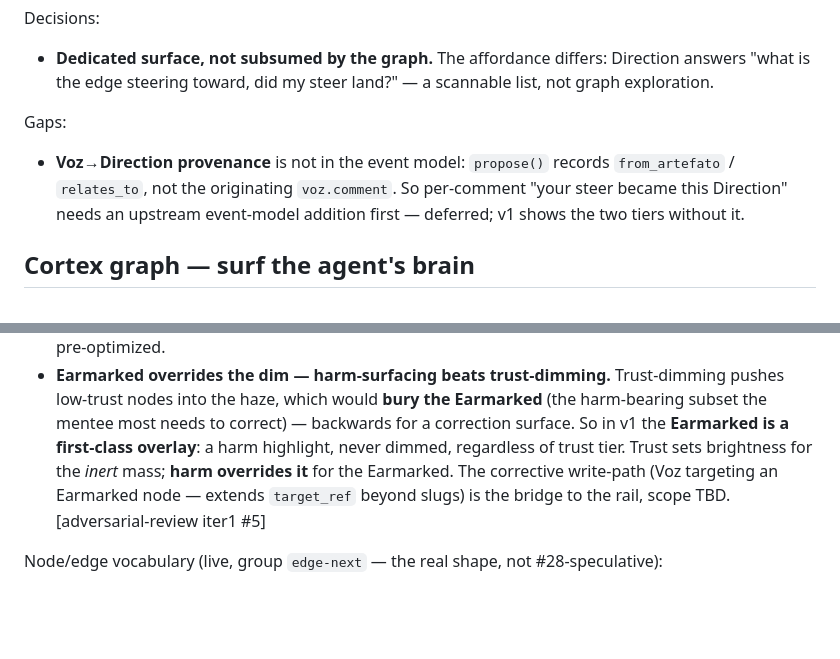
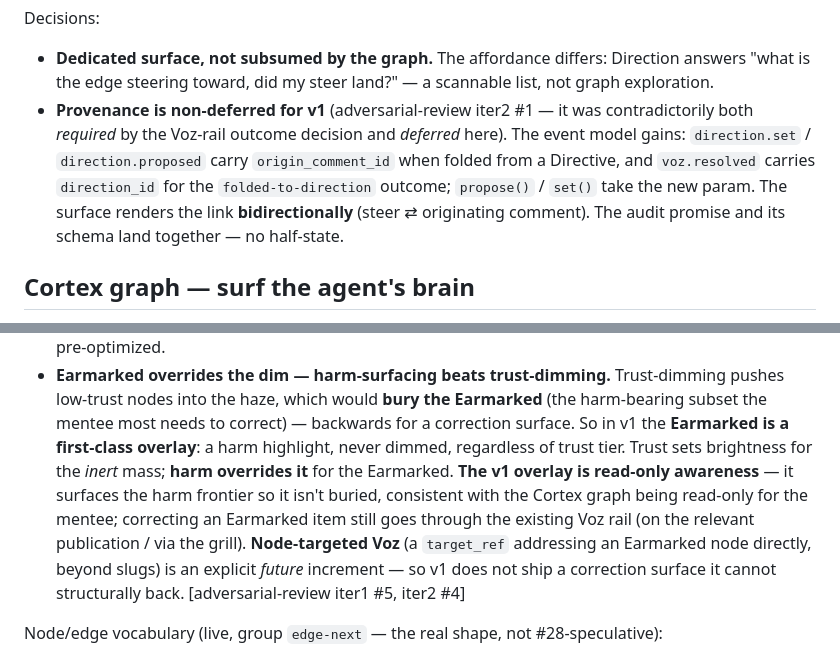
Before and after one commit to lucasrp/edge-of-chaos, a Markdown page: SURFACE.md, 2 parts joined by grey strips. Rendered like a GitHub page; blank space fills up the shorter version.

```diff
--- a/SURFACE.md
+++ b/SURFACE.md
@@ -117,11 +117,12 @@ Operations:
 Decisions:
 - **Dedicated surface, not subsumed by the graph.** The affordance differs: Direction answers "what
   is the edge steering toward, did my steer land?" — a scannable list, not graph exploration.
-
-Gaps:
-- **Voz→Direction provenance** is not in the event model: `propose()` records `from_artefato` /
-  `relates_to`, not the originating `voz.comment`. So per-comment "your steer became this Direction"
-  needs an upstream event-model addition first — deferred; v1 shows the two tiers without it.
+- **Provenance is non-deferred for v1** (adversarial-review iter2 #1 — it was contradictorily both
+  *required* by the Voz-rail outcome decision and *deferred* here). The event model gains:
+  `direction.set` / `direction.proposed` carry `origin_comment_id` when folded from a Directive, and
+  `voz.resolved` carries `direction_id` for the `folded-to-direction` outcome; `propose()` / `set()`
+  take the new param. The surface renders the link **bidirectionally** (steer ⇄ originating comment).
+  The audit promise and its schema land together — no half-state.
 
 ## Cortex graph — surf the agent's brain
 
@@ -185,9 +186,13 @@ Decisions:
   low-trust nodes into the haze, which would **bury the Earmarked** (the harm-bearing subset the
   mentee most needs to correct) — backwards for a correction surface. So in v1 the **Earmarked is a
   first-class overlay**: a harm highlight, never dimmed, regardless of trust tier. Trust sets
-  brightness for the *inert* mass; **harm overrides it** for the Earmarked. The corrective write-path
-  (Voz targeting an Earmarked node — extends `target_ref` beyond slugs) is the bridge to the rail,
-  scope TBD. [adversarial-review iter1 #5]
+  brightness for the *inert* mass; **harm overrides it** for the Earmarked. **The v1 overlay is
+  read-only awareness** — it surfaces the harm frontier so it isn't buried, consistent with the
+  Cortex graph being read-only for the mentee; correcting an Earmarked item still goes through the
+  existing Voz rail (on the relevant publication / via the grill). **Node-targeted Voz** (a
+  `target_ref` addressing an Earmarked node directly, beyond slugs) is an explicit *future*
+  increment — so v1 does not ship a correction surface it cannot structurally back.
+  [adversarial-review iter1 #5, iter2 #4]
 
 Node/edge vocabulary (live, group `edge-next` — the real shape, not #28-speculative):
 - **Asserted spine (the curated Self, ~55 nodes, *faithful*):** `Genesis` (space-0, 1), `Objective`
```
Also changed, not shown: CONTEXT.md (+4 -2 lines), docs/adr/0017-direct-voz-is-a-fifo-guide-drained-at-beat-open.md (+5 -4 lines).
